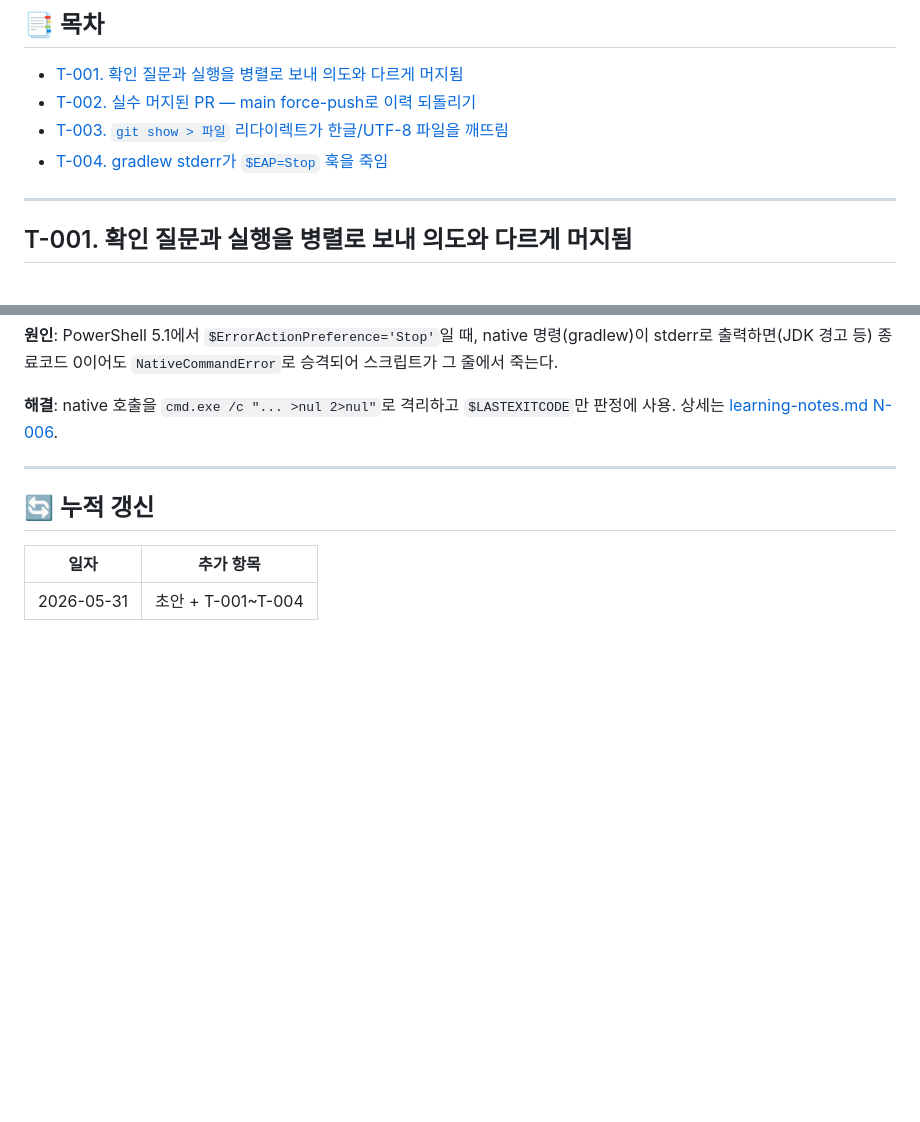
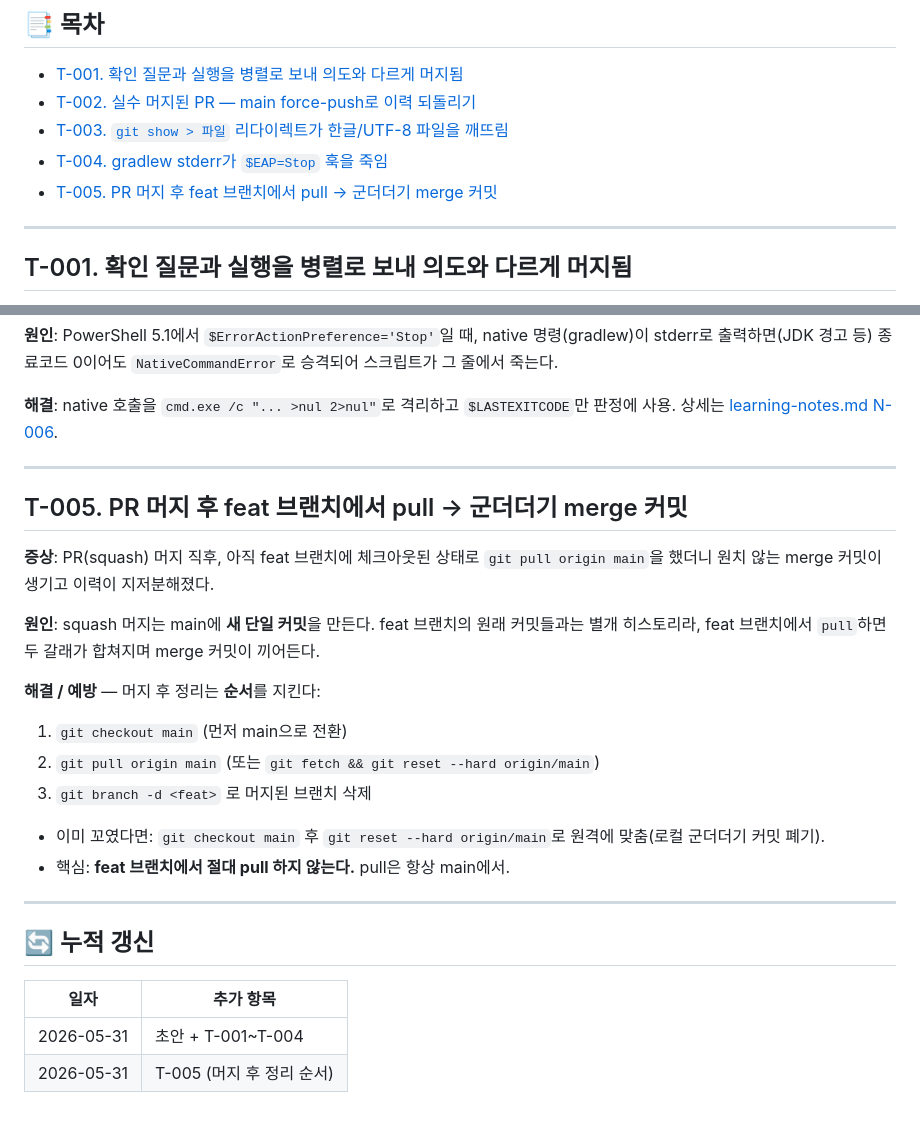
Before and after one commit to Goospel/booktimer, a Markdown page: claude-docs/troubleshooting.md, 2 parts joined by grey strips. Rendered like a GitHub page; blank space fills up the shorter version.

Commit message:
docs: troubleshooting T-005 (머지 후 정리 순서) (#9)
PR(squash) 머지 직후 feat 브랜치에서 pull 하면 별개 히스토리가
합쳐져 군더더기 merge 커밋이 생기는 트랩을 기록.

- 예방: git checkout main → pull → git branch -d <feat> 순서
- 복구: main에서 git reset --hard origin/main
- 목차 / 누적 갱신 표 갱신

Co-authored-by: Claude Opus 4.8 <noreply@anthropic.com>

```diff
--- a/claude-docs/troubleshooting.md
+++ b/claude-docs/troubleshooting.md
@@ -9,6 +9,7 @@
 - [T-002. 실수 머지된 PR — main force-push로 이력 되돌리기](#t-002-실수-머지된-pr--main-force-push로-이력-되돌리기)
 - [T-003. `git show > 파일` 리다이렉트가 한글/UTF-8 파일을 깨뜨림](#t-003-git-show--파일-리다이렉트가-한글utf-8-파일을-깨뜨림)
 - [T-004. gradlew stderr가 `$EAP=Stop` 훅을 죽임](#t-004-gradlew-stderr가-eapstop-훅을-죽임)
+- [T-005. PR 머지 후 feat 브랜치에서 pull → 군더더기 merge 커밋](#t-005-pr-머지-후-feat-브랜치에서-pull--군더더기-merge-커밋)
 
 ---
 
@@ -70,8 +71,24 @@
 
 ---
 
+## T-005. PR 머지 후 feat 브랜치에서 pull → 군더더기 merge 커밋
+
+**증상**: PR(squash) 머지 직후, 아직 feat 브랜치에 체크아웃된 상태로 `git pull origin main`을 했더니 원치 않는 merge 커밋이 생기고 이력이 지저분해졌다.
+
+**원인**: squash 머지는 main에 **새 단일 커밋**을 만든다. feat 브랜치의 원래 커밋들과는 별개 히스토리라, feat 브랜치에서 `pull`하면 두 갈래가 합쳐지며 merge 커밋이 끼어든다.
+
+**해결 / 예방** — 머지 후 정리는 **순서**를 지킨다:
+1. `git checkout main` (먼저 main으로 전환)
+2. `git pull origin main` (또는 `git fetch && git reset --hard origin/main`)
+3. `git branch -d <feat>` 로 머지된 브랜치 삭제
+- 이미 꼬였다면: `git checkout main` 후 `git reset --hard origin/main`로 원격에 맞춤(로컬 군더더기 커밋 폐기).
+- 핵심: **feat 브랜치에서 절대 pull 하지 않는다.** pull은 항상 main에서.
+
+---
+
 ## 🔄 누적 갱신
 
 | 일자 | 추가 항목 |
 |---|---|
 | 2026-05-31 | 초안 + T-001~T-004 |
+| 2026-05-31 | T-005 (머지 후 정리 순서) |
```
